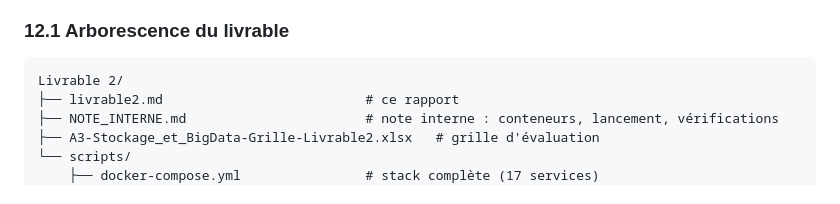
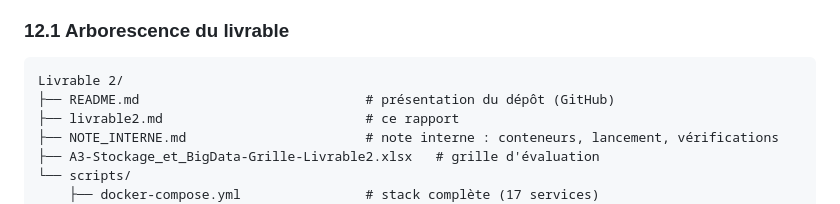
Before and after one commit to tonyfgs/Livrable2_CloudHealthcareUnit, a Markdown page: livrable2.md, the part around the change. Drawn GitHub-style.

````diff
--- a/livrable2.md
+++ b/livrable2.md
@@ -528,6 +528,7 @@ Deux campagnes de benchmark ont été exécutées (mêmes données, mêmes scén
 
 ```
 Livrable 2/
+├── README.md                             # présentation du dépôt (GitHub)
 ├── livrable2.md                          # ce rapport
 ├── NOTE_INTERNE.md                       # note interne : conteneurs, lancement, vérifications
 ├── A3-Stockage_et_BigData-Grille-Livrable2.xlsx   # grille d'évaluation
````
Also changed, not shown: README.md (added, +194 -0 lines).
